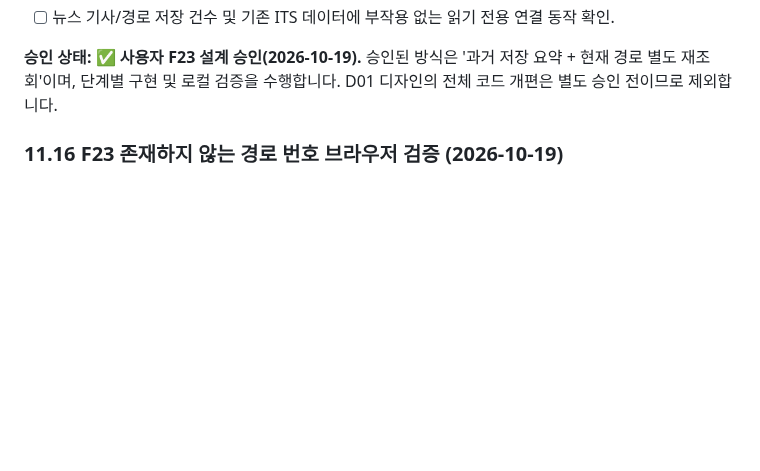
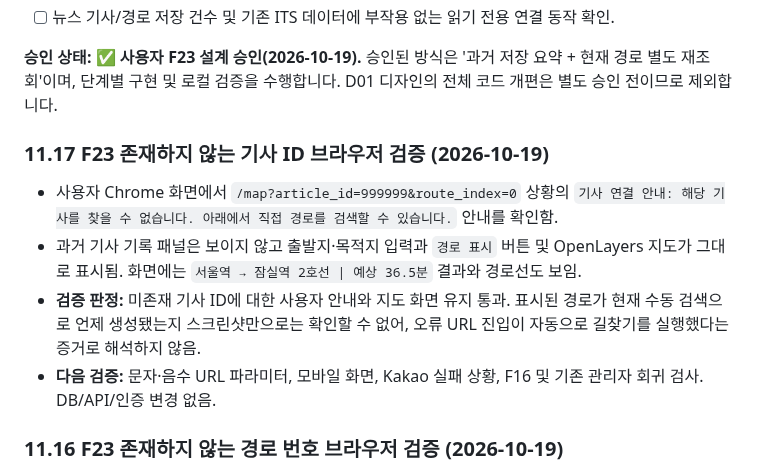
Before and after one commit to gamzpot96-cell/traffic_app_domain, a Markdown page: README.md, the part around the change. Drawn GitHub-style; blank space fills up the shorter version.

Commit message:
docs: record F23 missing-article map fallback browser verification

```diff
--- a/README.md
+++ b/README.md
@@ -922,6 +922,13 @@ Uvicorn 서버 실행 후 `/`, `/map`, `/news`, `/admin`에서 상단 메뉴 클
 
 **승인 상태: ✅ 사용자 F23 설계 승인(2026-10-19).** 승인된 방식은 '과거 저장 요약 + 현재 경로 별도 재조회'이며, 단계별 구현 및 로컬 검증을 수행합니다. D01 디자인의 전체 코드 개편은 별도 승인 전이므로 제외합니다.
 
+### 11.17 F23 존재하지 않는 기사 ID 브라우저 검증 (2026-10-19)
+
+- 사용자 Chrome 화면에서 `/map?article_id=999999&route_index=0` 상황의 `기사 연결 안내: 해당 기사를 찾을 수 없습니다. 아래에서 직접 경로를 검색할 수 있습니다.` 안내를 확인함.
+- 과거 기사 기록 패널은 보이지 않고 출발지·목적지 입력과 `경로 표시` 버튼 및 OpenLayers 지도가 그대로 표시됨. 화면에는 `서울역 → 잠실역 2호선 | 예상 36.5분` 결과와 경로선도 보임.
+- **검증 판정:** 미존재 기사 ID에 대한 사용자 안내와 지도 화면 유지 통과. 표시된 경로가 현재 수동 검색으로 언제 생성됐는지 스크린샷만으로는 확인할 수 없어, 오류 URL 진입이 자동으로 길찾기를 실행했다는 증거로 해석하지 않음.
+- **다음 검증:** 문자·음수 URL 파라미터, 모바일 화면, Kakao 실패 상황, F16 및 기존 관리자 회귀 검사. DB/API/인증 변경 없음.
+
 ### 11.16 F23 존재하지 않는 경로 번호 브라우저 검증 (2026-10-19)
 
 - 사용자 Chrome 화면에서 `/map?article_id=8&route_index=99` 직접 접속 결과를 확인함.
```
